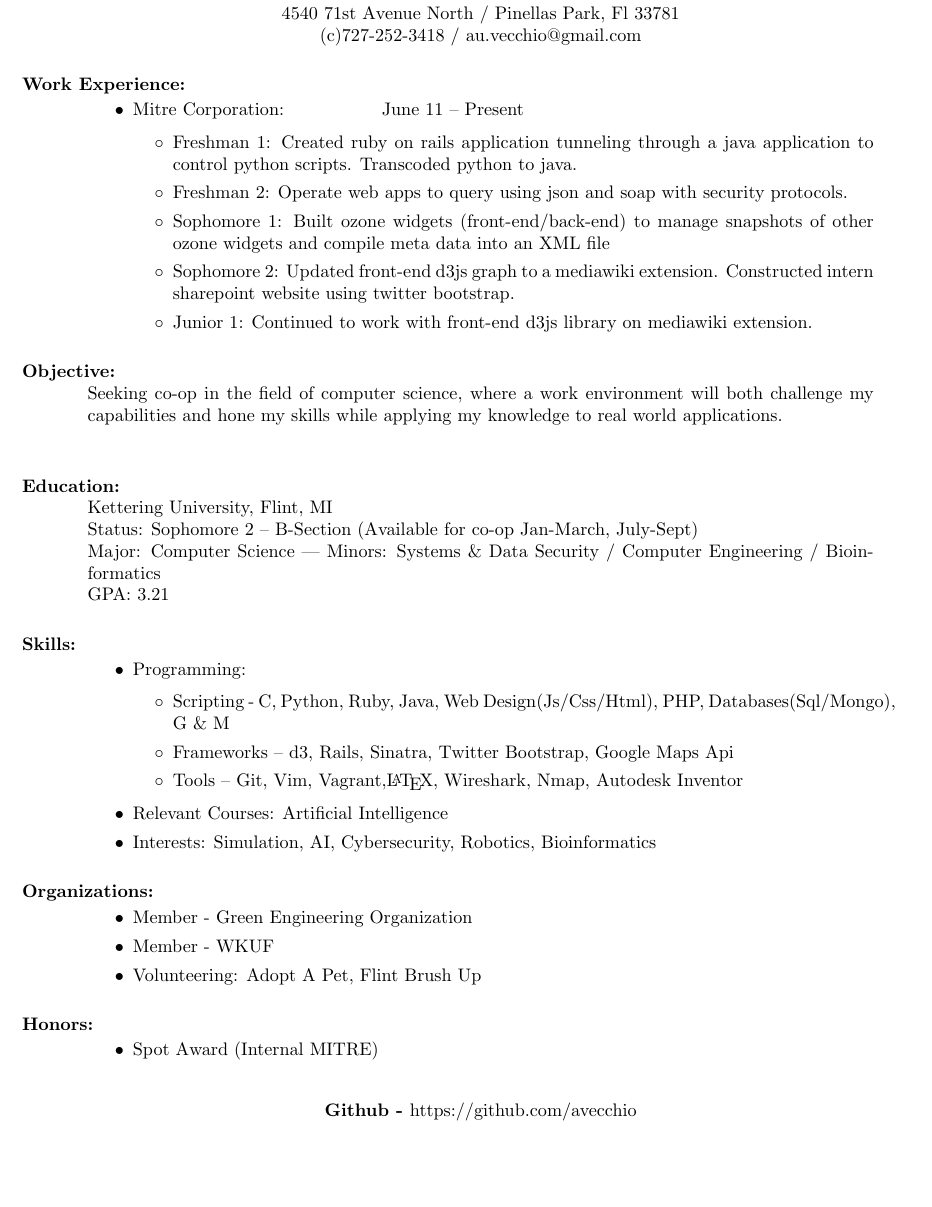
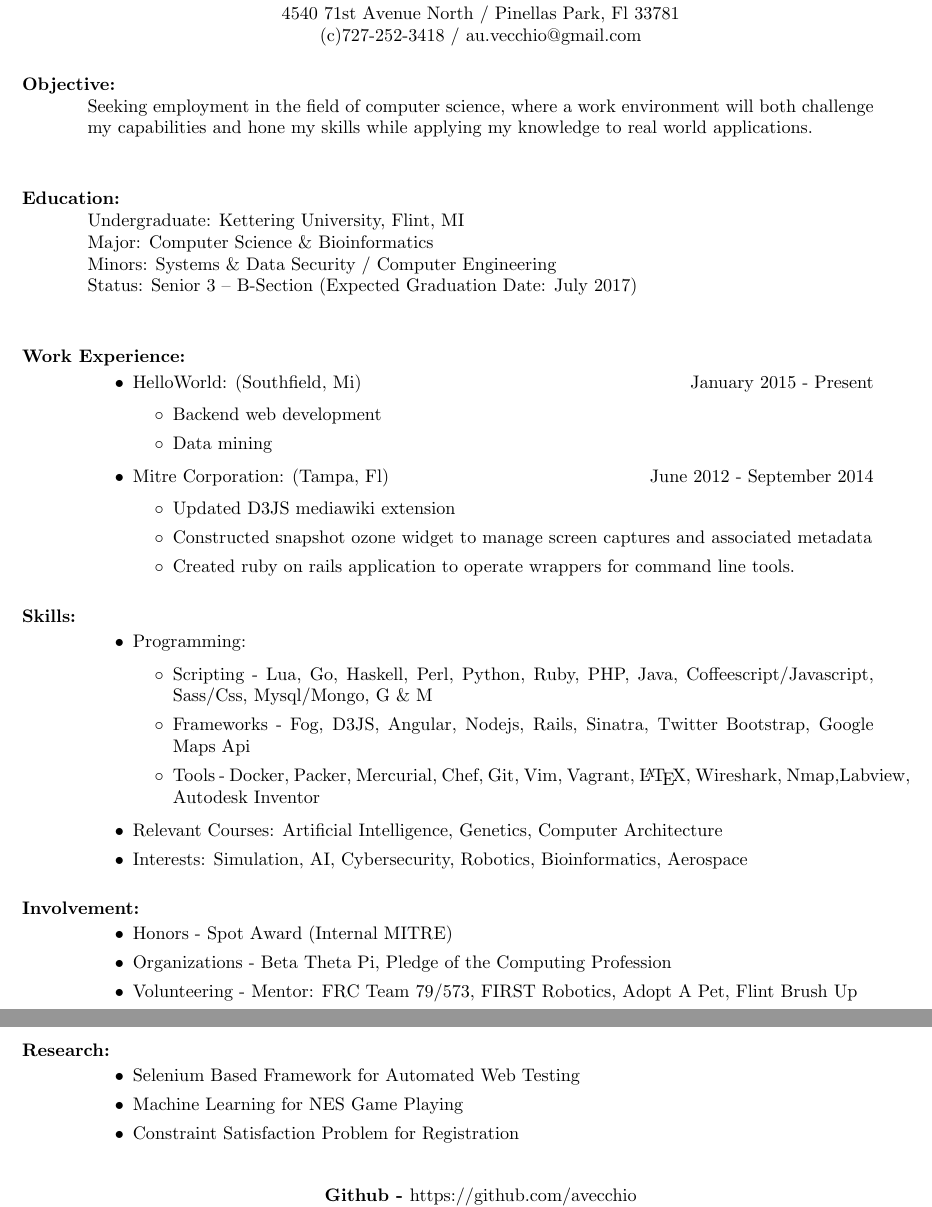
Before and after one commit to avecchio/resume, a LaTeX CV (pdf/resume.tex): part of the page before the commit and two parts of pages 1 and 2 of 2 after it, the two joined at a grey line, cut so that both start at the same text, the shorter picture padded with empty space. Compiled offline with pdfLaTeX.

Commit message:
Updated resume

```diff
--- a/pdf/resume.tex
+++ b/pdf/resume.tex
@@ -10,63 +10,54 @@
 }
 \end{center}
 
+\section{Objective:}
+Seeking employment in the field of computer science, where a work environment will both challenge my capabilities and hone my skills while applying my knowledge to real world applications.\\
+
+\section{Education:}
+Undergraduate: Kettering University, Flint, MI\\
+Major: Computer Science \& Bioinformatics\\
+Minors: Systems \& Data Security / Computer Engineering\\
+Status: Senior 3 – B-Section (Expected Graduation Date: July 2017)\\
+
 \section{Work Experience:}
 \begin{itemize}
-\item Mitre Corporation: \hspace{45pt} June 11 – Present
+\item HelloWorld: (Southfield, Mi)\hfill January 2015 - Present
 \begin{itemize}[label=$\circ$]
-\item Freshman 1: Created ruby on rails application tunneling through a java application to control python scripts. Transcoded python to java.
-\item Freshman 2: Operate web apps to query using json and soap with security protocols.
-\item Sophomore 1: Built ozone widgets (front-end/back-end) to manage snapshots of other ozone widgets and compile meta data into an XML file
-\item Sophomore 2: Updated front-end d3js graph to a mediawiki extension. Constructed intern sharepoint website using twitter bootstrap.
-\item Junior 1: Continued to work with front-end d3js library on mediawiki extension.
-%\item Junior 2:
-%\item Senior 1 (Thesis Term 1):
-%\item Senior 2 (Thesis Term 2):
+\item Backend web development
+\item Data mining
 \end{itemize}
-%\item
-%\begin{itemize}[label=$\circ$]
-%\item
-%\end{itemize}
+\item Mitre Corporation: (Tampa, Fl) \hfill June 2012 - September 2014
+\begin{itemize}[label=$\circ$]
+\item Updated D3JS mediawiki extension
+\item Constructed snapshot ozone widget to manage screen captures and associated metadata
+\item Created ruby on rails application to operate wrappers for command line tools.
+\end{itemize}
 \end{itemize}
 
-\section{Objective:}
-Seeking co-op in the field of computer science, where a work environment will both challenge my capabilities and hone my skills while applying my knowledge to real world applications.\\
-
-\section{Education:}
-Kettering University, Flint, MI\\
-Status: Sophomore 2 – B-Section (Available for co-op Jan-March, July-Sept)\\
-Major: Computer Science %, Bioinformatics%, Computer Engineering
-|   Minors: Systems \& Data Security / Computer Engineering / Bioinformatics\\
-GPA: 3.21
-%University of Southern Florida, Tampa, FL
-%Major: Bioinformatics, Computer Engineering
 \section{Skills:}
 \begin{itemize}
 \item Programming:
 \begin{itemize}[label=$\circ$]
-\item Scripting - C, Python, Ruby, Java, Web Design(Js/Css/Html), PHP, Databases(Sql/Mongo), G \& M
-\item Frameworks – d3, Rails, Sinatra, Twitter Bootstrap, Google Maps Api
-\item Tools – Git, Vim, Vagrant,\LaTeX, Wireshark, Nmap, Autodesk Inventor %, Chef, Swig, PointCloud, Redhawk, Android
+\item Scripting - Lua, Go, Haskell, Perl, Python, Ruby, PHP, Java, Coffeescript/Javascript, Sass/Css, Mysql/Mongo, G \& M
+\item Frameworks - Fog, D3JS, Angular, Nodejs, Rails, Sinatra, Twitter Bootstrap, Google Maps Api
+\item Tools - Docker, Packer, Mercurial, Chef, Git, Vim, Vagrant, \LaTeX, Wireshark, Nmap,Labview, Autodesk Inventor
 \end{itemize}
-\item Relevant Courses: Artificial Intelligence
-%\item Other: Aerodynamics, robotics, rockets, airfoils
-%\item Environments: Ubuntu, Kali, OSX, Windows
-\item Interests: Simulation, AI, Cybersecurity, Robotics, Bioinformatics
-\end{itemize}
-\section{Organizations:}
-\begin{itemize}
-%\item Member - Computing Profession
-\item Member - Green Engineering Organization
-\item Member - WKUF
-\item Volunteering: Adopt A Pet, Flint Brush Up
+\item Relevant Courses: Artificial Intelligence, Genetics, Computer Architecture
+\item Interests: Simulation, AI, Cybersecurity, Robotics, Bioinformatics, Aerospace
 \end{itemize}
 
-\section{Honors:}
+\section{Involvement:}
 \begin{itemize}
-\item Spot Award (Internal MITRE)
-%\item
-%\item
-%\item
+\item Honors - Spot Award (Internal MITRE)
+\item Organizations - Beta Theta Pi, Pledge of the Computing Profession
+\item Volunteering - Mentor: FRC Team 79/573, FIRST Robotics, Adopt A Pet, Flint Brush Up
+\end{itemize}
+
+\section{Research:}
+\begin{itemize}
+\item Selenium Based Framework for Automated Web Testing
+\item Machine Learning for NES Game Playing
+\item Constraint Satisfaction Problem for Registration
 \end{itemize}
 
 \begin{center}
```
Also changed, not shown: resume.tex (+19 -24 lines), pdf/.pdf (added), pdf/resume.pdf, 3 other files.
